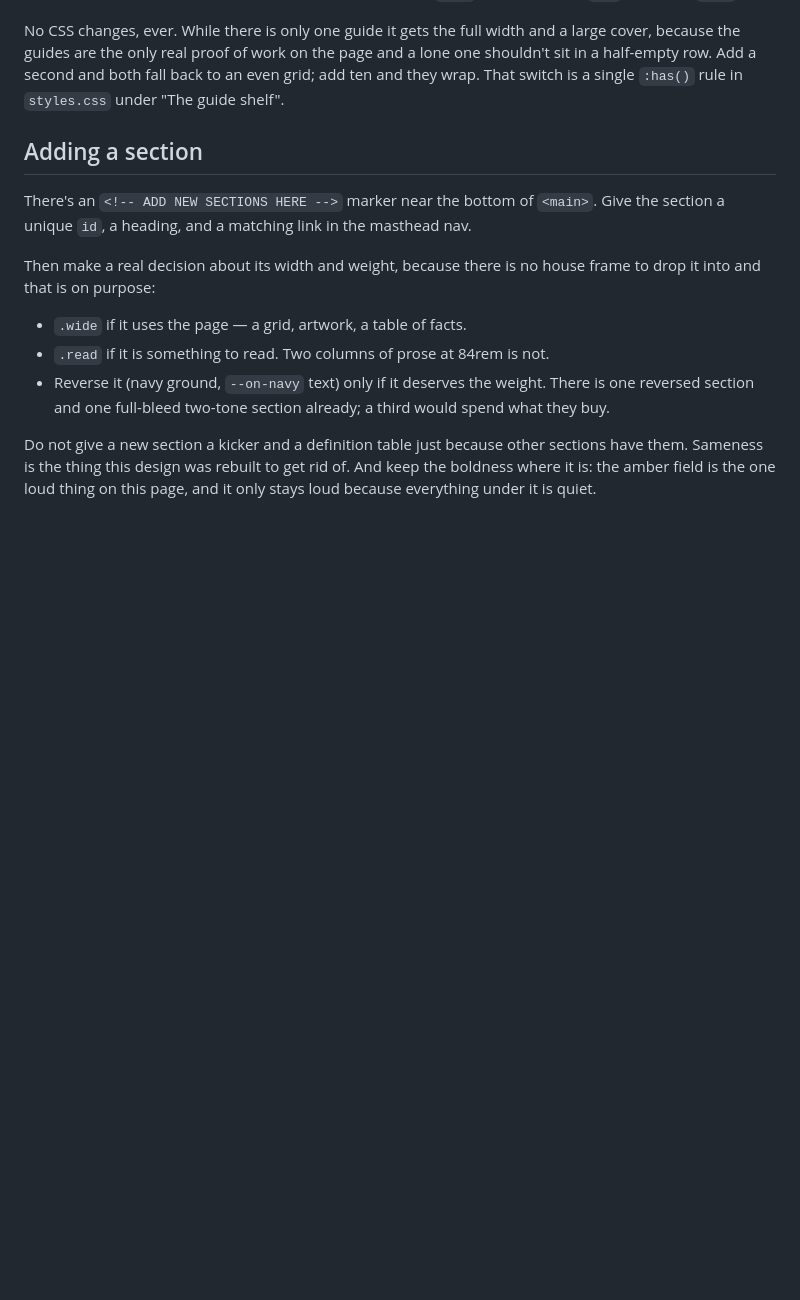
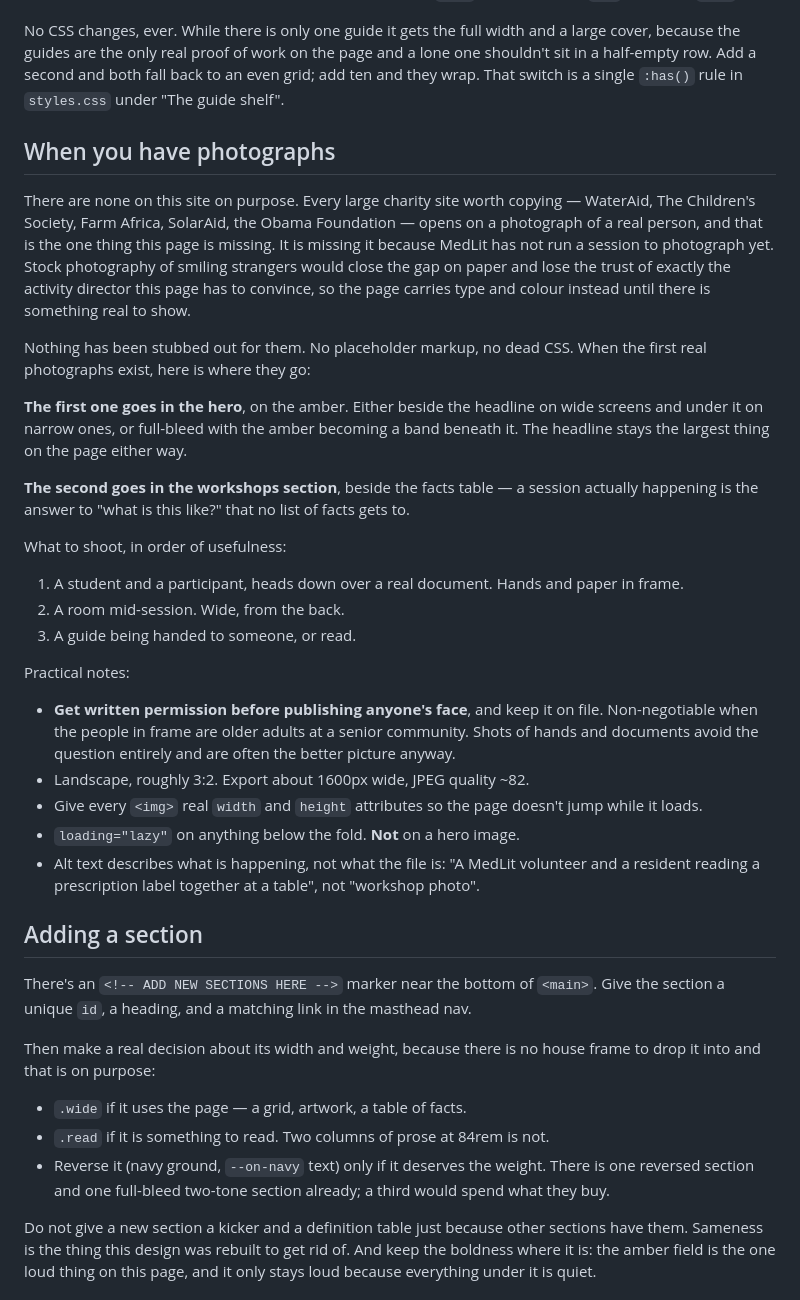
Before and after one commit to amarechiokorafor/MedLit, a Markdown page: README.md, the part around the change. GitHub-like rendering; blank space fills up the shorter version.

Commit message:
Write down where photographs go, when there are any
The reference nonprofit sites all open on a photograph of a real person. This
page has none, because MedLit has not run a session to photograph yet, and stock
photography of smiling strangers would close the gap on paper while losing the
trust of the activity director the page has to convince.

Nothing is stubbed out for them — no placeholder markup, no dead CSS. Just a
note recording the two slots (hero, workshops), what is worth shooting, the
written-permission requirement for publishing anyone's face, and the export and
alt-text rules, so adding the first real one is a drop-in rather than a
rediscovery.

Co-Authored-By: Claude Opus 5 <noreply@anthropic.com>
Claude-Session: https://claude.ai/code/session_01CEyTFWDS6fE3p4n2Uutiwp

```diff
--- a/README.md
+++ b/README.md
@@ -312,6 +312,48 @@ lone one shouldn't sit in a half-empty row. Add a second and both fall back to a
 even grid; add ten and they wrap. That switch is a single `:has()` rule in
 `styles.css` under "The guide shelf".
 
+## When you have photographs
+
+There are none on this site on purpose. Every large charity site worth copying —
+WaterAid, The Children's Society, Farm Africa, SolarAid, the Obama Foundation —
+opens on a photograph of a real person, and that is the one thing this page is
+missing. It is missing it because MedLit has not run a session to photograph yet.
+Stock photography of smiling strangers would close the gap on paper and lose the
+trust of exactly the activity director this page has to convince, so the page
+carries type and colour instead until there is something real to show.
+
+Nothing has been stubbed out for them. No placeholder markup, no dead CSS. When
+the first real photographs exist, here is where they go:
+
+**The first one goes in the hero**, on the amber. Either beside the headline on
+wide screens and under it on narrow ones, or full-bleed with the amber becoming a
+band beneath it. The headline stays the largest thing on the page either way.
+
+**The second goes in the workshops section**, beside the facts table — a session
+actually happening is the answer to "what is this like?" that no list of facts
+gets to.
+
+What to shoot, in order of usefulness:
+
+1. A student and a participant, heads down over a real document. Hands and paper
+   in frame.
+2. A room mid-session. Wide, from the back.
+3. A guide being handed to someone, or read.
+
+Practical notes:
+
+- **Get written permission before publishing anyone's face**, and keep it on
+  file. Non-negotiable when the people in frame are older adults at a senior
+  community. Shots of hands and documents avoid the question entirely and are
+  often the better picture anyway.
+- Landscape, roughly 3:2. Export about 1600px wide, JPEG quality ~82.
+- Give every `<img>` real `width` and `height` attributes so the page doesn't
+  jump while it loads.
+- `loading="lazy"` on anything below the fold. **Not** on a hero image.
+- Alt text describes what is happening, not what the file is: "A MedLit
+  volunteer and a resident reading a prescription label together at a table",
+  not "workshop photo".
+
 ## Adding a section
 
 There's an `<!-- ADD NEW SECTIONS HERE -->` marker near the bottom of `<main>`.
```
